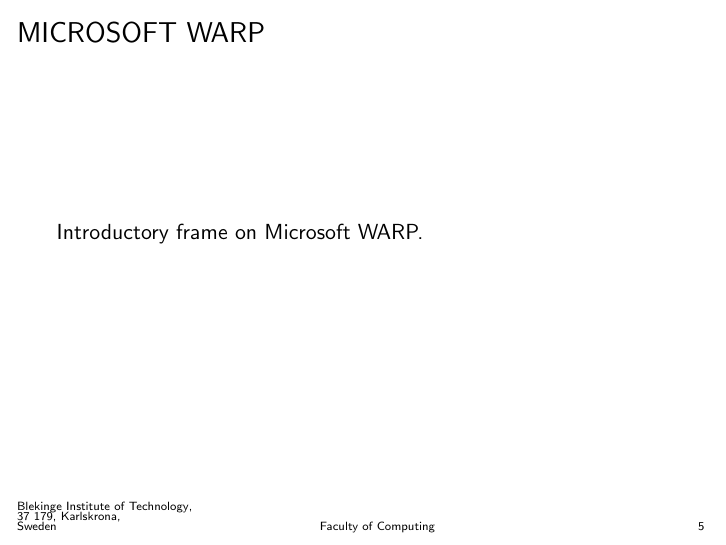
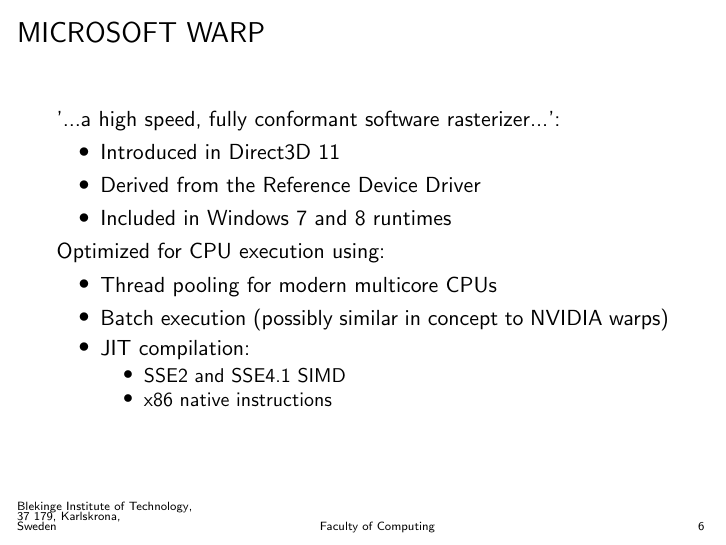
Before and after one commit to CaterHatterPillar/warp-paper, LaTeX slides (presentation/GAME_HARD_01_PRESENTATION.tex, which reads presentation/GAME_HARD_01_PRESENTATION_INTRODUCTION.tex): page 5 of 9 before the commit and page 6 of 10 after it. Compiled offline with pdfLaTeX.

Commit message:
Added material to frame on Microsoft WARP.

```diff
--- a/presentation/GAME_HARD_01_PRESENTATION.tex
+++ b/presentation/GAME_HARD_01_PRESENTATION.tex
@@ -2,6 +2,7 @@
 \usetheme{BTH}
 
 \usepackage{multicol}
+\usepackage{hyperref}
 
 \title{ACCELERATING GPU WORKLOAD SIMULATION USING MICROSOFT WARP}
 \author{Eric Nilsson}
--- a/presentation/GAME_HARD_01_PRESENTATION_INTRODUCTION.tex
+++ b/presentation/GAME_HARD_01_PRESENTATION_INTRODUCTION.tex
@@ -10,6 +10,13 @@
 \item Common method of verifying GPU workloads, such as computer graphics, by eliminating dependency to third-party drivers and hardware
 \item Often orders of magnitude too slow for complex applications
 \end{itemize}
+
+\end{frame}
+
+% THE REFERENCE DEVICE DRIVER
+\subsection{The Reference Device Driver}
+\begin{frame}
+\frametitle{THE REFERENCE DEVICE DRIVER}
 
 \end{frame}
 
@@ -54,11 +61,28 @@
 
 \end{frame}
 
-% WARP
+% MICROSOFT WARP
 \subsection{Microsoft WARP}
 \begin{frame}
 \frametitle{MICROSOFT WARP}
 
-Introductory frame on Microsoft WARP.
+\href{http://msdn.microsoft.com/en-us/library/windows/desktop/gg615082(v=vs.85)%
+  .aspx}{'...a high speed, fully conformant software rasterizer...':}
+\begin{itemize}
+\item Introduced in Direct3D 11
+\item Derived from the Reference Device Driver
+\item Included in Windows 7 and 8 runtimes
+\end{itemize}
+
+Optimized for CPU execution using:
+\begin{itemize}
+\item Thread pooling for modern multicore CPUs
+\item Batch execution (possibly similar in concept to NVIDIA warps)
+\item JIT compilation:
+\begin{itemize}
+\item SSE2 and SSE4.1 SIMD
+\item x86 native instructions
+\end{itemize}
+\end{itemize}
 
 \end{frame}
```
